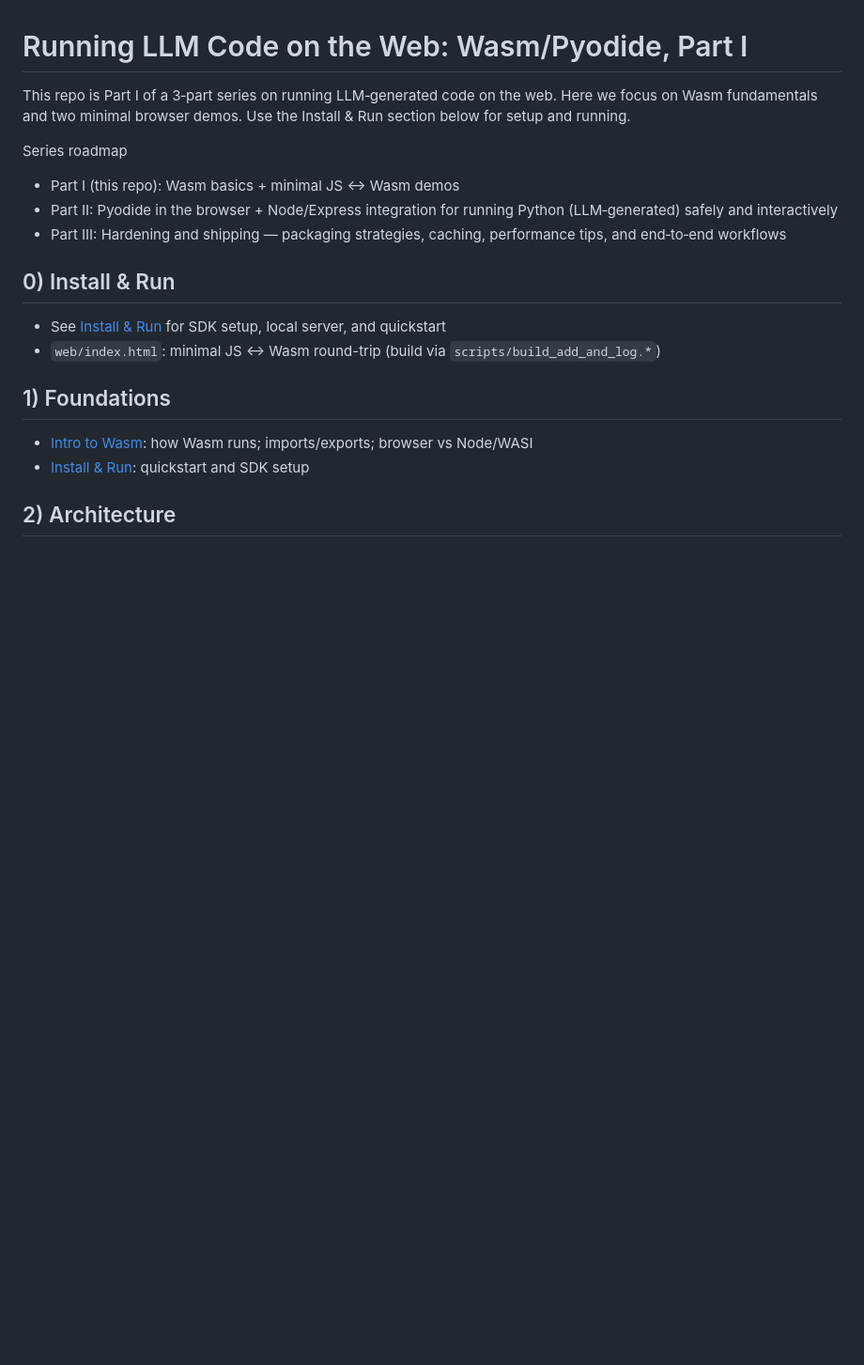
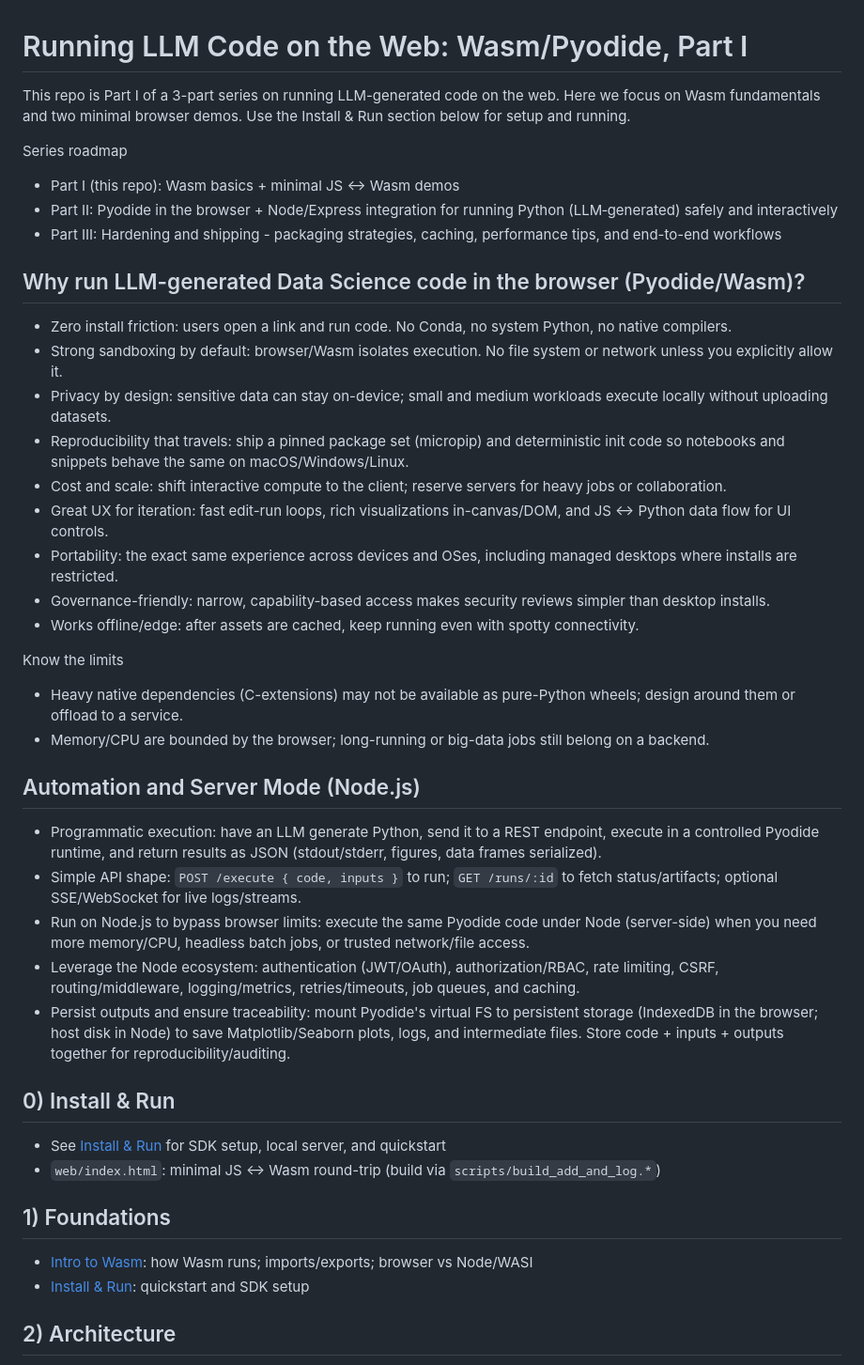
Before and after one commit to brisacoder/llm-code-on-web-part1, a Markdown page: README.md, the part around one of its changes. Shown at 94% size. Rendered like a GitHub page; blank space fills up the shorter version.

```diff
--- a/README.md
+++ b/README.md
@@ -1,11 +1,33 @@
 # Running LLM Code on the Web: Wasm/Pyodide, Part I
 
-This repo is Part I of a 3‑part series on running LLM‑generated code on the web. Here we focus on Wasm fundamentals and two minimal browser demos. Use the Install & Run section below for setup and running.
+This repo is Part I of a 3-part series on running LLM-generated code on the web. Here we focus on Wasm fundamentals and two minimal browser demos. Use the Install & Run section below for setup and running.
 
 Series roadmap
 - Part I (this repo): Wasm basics + minimal JS <-> Wasm demos
 - Part II: Pyodide in the browser + Node/Express integration for running Python (LLM‑generated) safely and interactively
-- Part III: Hardening and shipping — packaging strategies, caching, performance tips, and end‑to‑end workflows
+- Part III: Hardening and shipping - packaging strategies, caching, performance tips, and end-to-end workflows
+
+## Why run LLM-generated Data Science code in the browser (Pyodide/Wasm)?
+- Zero install friction: users open a link and run code. No Conda, no system Python, no native compilers.
+- Strong sandboxing by default: browser/Wasm isolates execution. No file system or network unless you explicitly allow it.
+- Privacy by design: sensitive data can stay on-device; small and medium workloads execute locally without uploading datasets.
+- Reproducibility that travels: ship a pinned package set (micropip) and deterministic init code so notebooks and snippets behave the same on macOS/Windows/Linux.
+- Cost and scale: shift interactive compute to the client; reserve servers for heavy jobs or collaboration.
+- Great UX for iteration: fast edit-run loops, rich visualizations in-canvas/DOM, and JS <-> Python data flow for UI controls.
+- Portability: the exact same experience across devices and OSes, including managed desktops where installs are restricted.
+- Governance-friendly: narrow, capability-based access makes security reviews simpler than desktop installs.
+- Works offline/edge: after assets are cached, keep running even with spotty connectivity.
+
+Know the limits
+- Heavy native dependencies (C-extensions) may not be available as pure-Python wheels; design around them or offload to a service.
+- Memory/CPU are bounded by the browser; long-running or big-data jobs still belong on a backend.
+
+## Automation and Server Mode (Node.js)
+- Programmatic execution: have an LLM generate Python, send it to a REST endpoint, execute in a controlled Pyodide runtime, and return results as JSON (stdout/stderr, figures, data frames serialized).
+- Simple API shape: `POST /execute { code, inputs }` to run; `GET /runs/:id` to fetch status/artifacts; optional SSE/WebSocket for live logs/streams.
+- Run on Node.js to bypass browser limits: execute the same Pyodide code under Node (server-side) when you need more memory/CPU, headless batch jobs, or trusted network/file access.
+- Leverage the Node ecosystem: authentication (JWT/OAuth), authorization/RBAC, rate limiting, CSRF, routing/middleware, logging/metrics, retries/timeouts, job queues, and caching.
+- Persist outputs and ensure traceability: mount Pyodide's virtual FS to persistent storage (IndexedDB in the browser; host disk in Node) to save Matplotlib/Seaborn plots, logs, and intermediate files. Store code + inputs + outputs together for reproducibility/auditing.
 
 ## 0) Install & Run
 - See [Install & Run](#install--run-lecture-quickstart) for SDK setup, local server, and quickstart
```
Also changed, not shown: other parts of README.md (+24 -16 lines).
